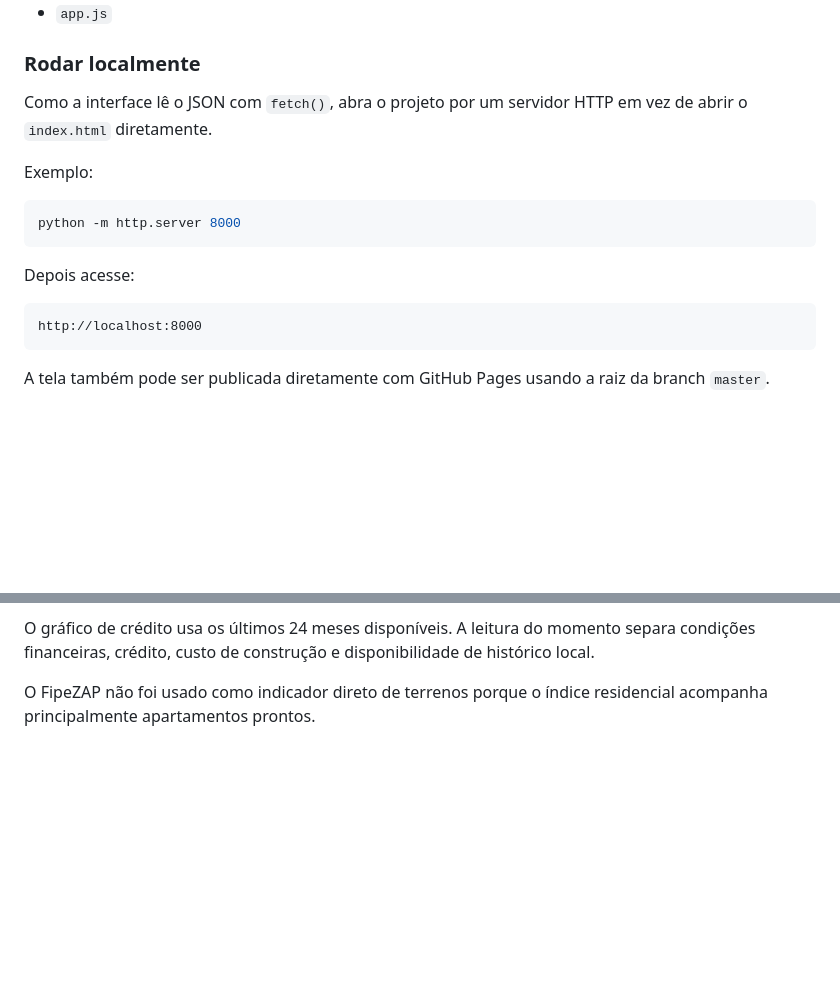
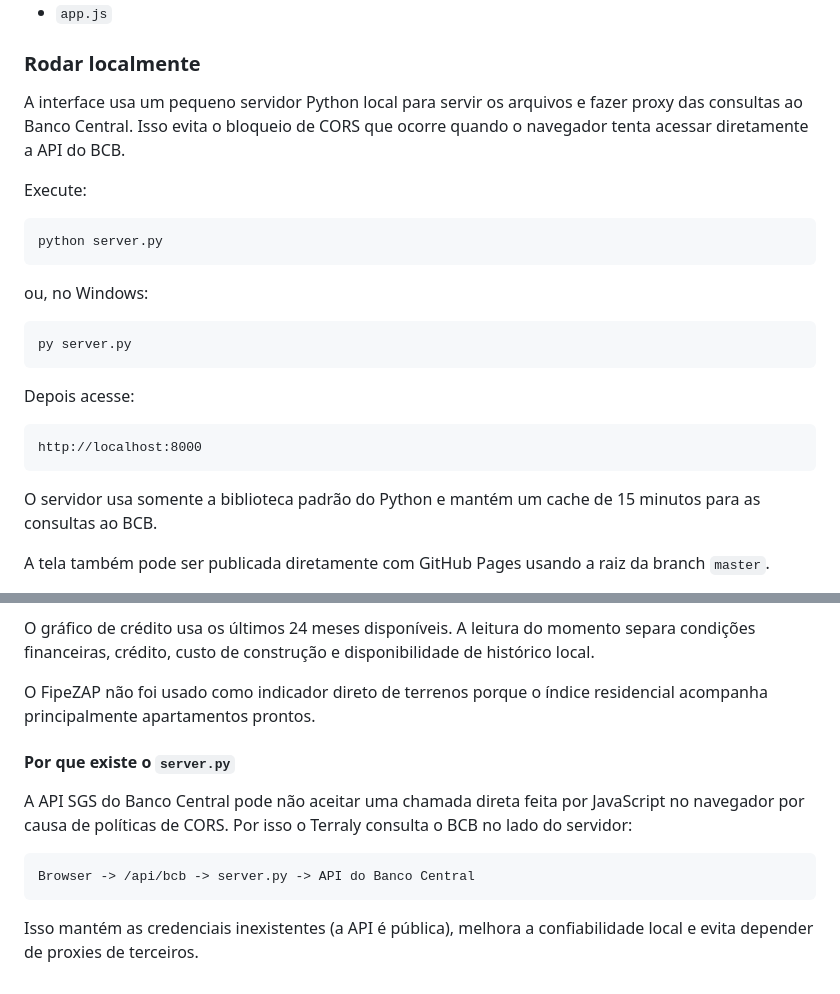
Before and after one commit to jquinteiroo/terraly, a Markdown page: README.md, 2 parts joined by grey strips. Rendered like a GitHub page; blank space fills up the shorter version.

Commit message:
docs: run Terraly with local BCB proxy

````diff
--- a/README.md
+++ b/README.md
@@ -203,12 +203,18 @@ Arquivos da interface:
 
 ### Rodar localmente
 
-Como a interface lê o JSON com `fetch()`, abra o projeto por um servidor HTTP em vez de abrir o `index.html` diretamente.
+A interface usa um pequeno servidor Python local para servir os arquivos e fazer proxy das consultas ao Banco Central. Isso evita o bloqueio de CORS que ocorre quando o navegador tenta acessar diretamente a API do BCB.
 
-Exemplo:
+Execute:
 
 ```bash
-python -m http.server 8000
+python server.py
+```
+
+ou, no Windows:
+
+```powershell
+py server.py
 ```
 
 Depois acesse:
@@ -216,6 +222,8 @@ Depois acesse:
 ```text
 http://localhost:8000
 ```
+
+O servidor usa somente a biblioteca padrão do Python e mantém um cache de 15 minutos para as consultas ao BCB.
 
 A tela também pode ser publicada diretamente com GitHub Pages usando a raiz da branch `master`.
 
@@ -284,3 +292,14 @@ Dados integrados:
 O gráfico de crédito usa os últimos 24 meses disponíveis. A leitura do momento separa condições financeiras, crédito, custo de construção e disponibilidade de histórico local.
 
 O FipeZAP não foi usado como indicador direto de terrenos porque o índice residencial acompanha principalmente apartamentos prontos.
+
+
+#### Por que existe o `server.py`
+
+A API SGS do Banco Central pode não aceitar uma chamada direta feita por JavaScript no navegador por causa de políticas de CORS. Por isso o Terraly consulta o BCB no lado do servidor:
+
+```text
+Browser -> /api/bcb -> server.py -> API do Banco Central
+```
+
+Isso mantém as credenciais inexistentes (a API é pública), melhora a confiabilidade local e evita depender de proxies de terceiros.
````
